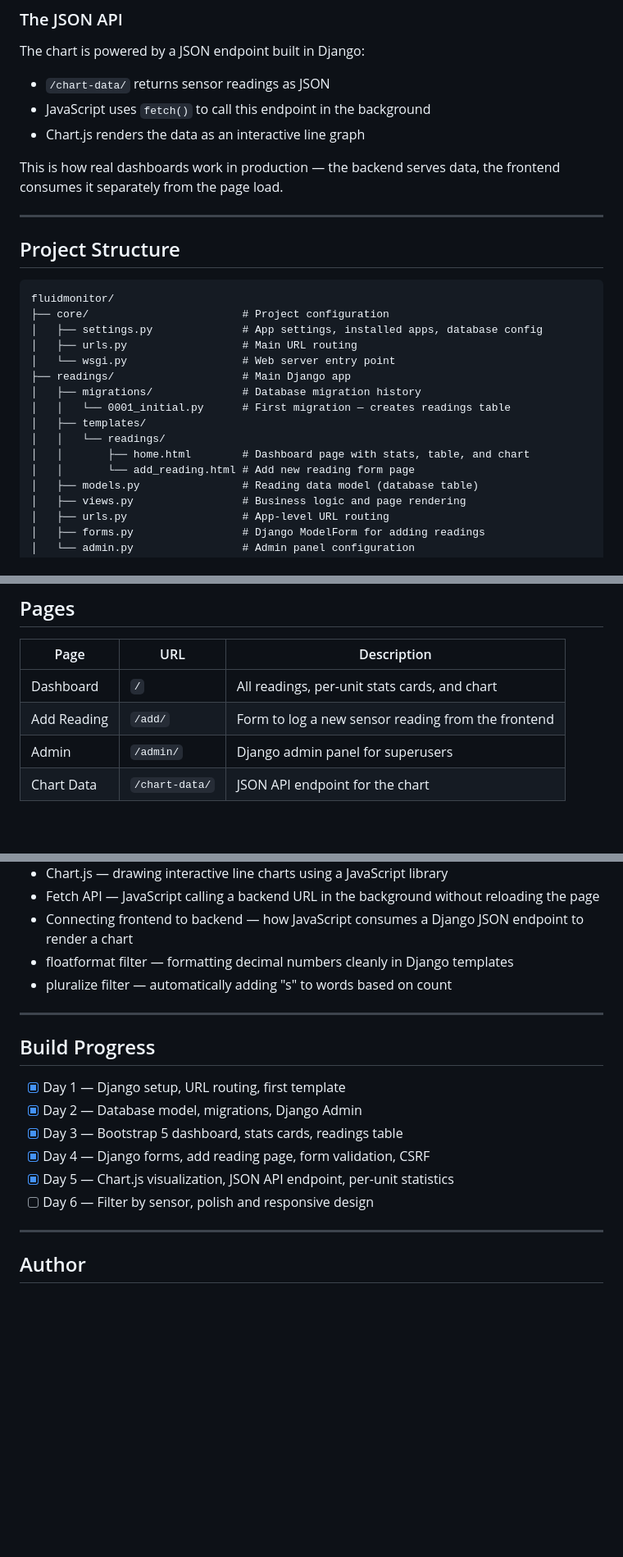
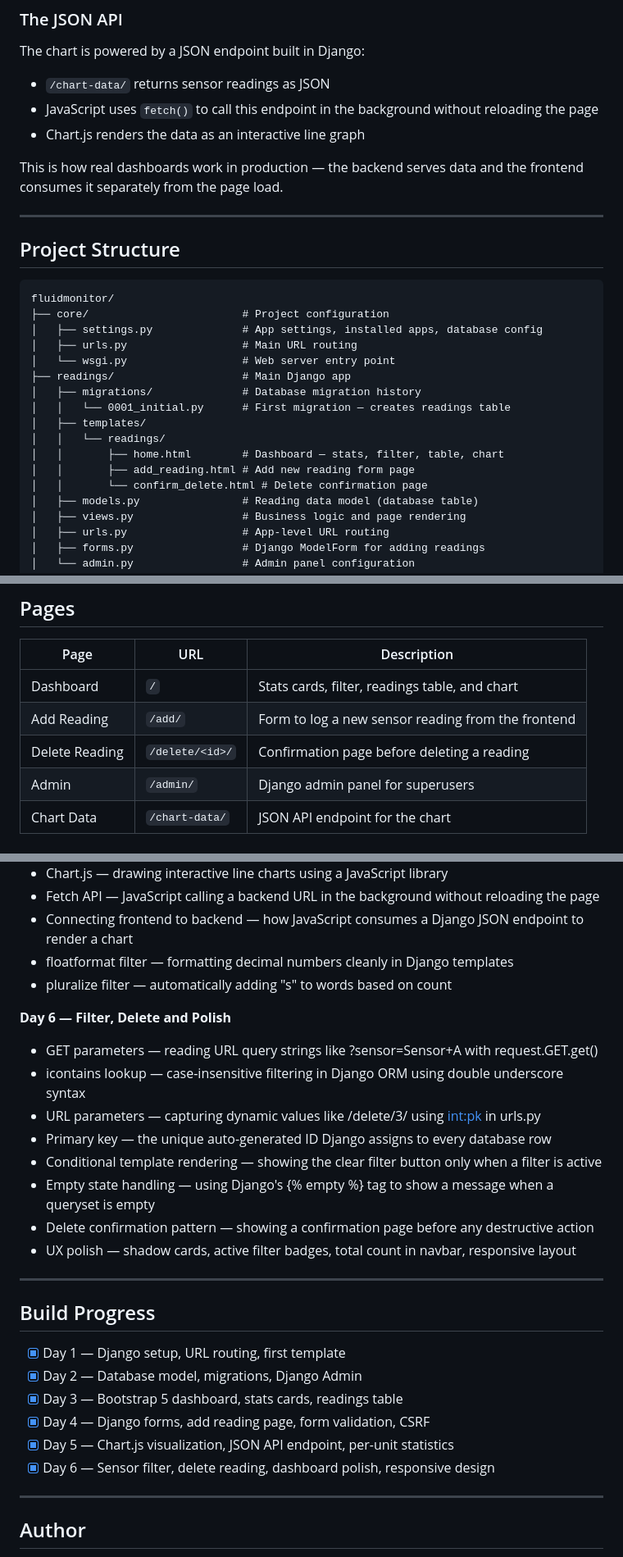
Before and after one commit to uditbh123/fluidmonitor, a Markdown page: README.md, 3 parts joined by grey strips. Shown at 82% size. Drawn GitHub-style; blank space fills up the shorter version.

Commit message:
Day 6 - sensor filter, delete reading, dashboard polish, complete README

```diff
--- a/README.md
+++ b/README.md
@@ -81,10 +86,10 @@ New readings are submitted through a Django ModelForm. Django handles:
 ### The JSON API
 The chart is powered by a JSON endpoint built in Django:
 - `/chart-data/` returns sensor readings as JSON
-- JavaScript uses `fetch()` to call this endpoint in the background
+- JavaScript uses `fetch()` to call this endpoint in the background without reloading the page
 - Chart.js renders the data as an interactive line graph
 
-This is how real dashboards work in production — the backend serves data, the frontend consumes it separately from the page load.
+This is how real dashboards work in production — the backend serves data and the frontend consumes it separately from the page load.
 
 ---
 
@@ -101,8 +106,9 @@ fluidmonitor/
 │   │   └── 0001_initial.py      # First migration — creates readings table
 │   ├── templates/
 │   │   └── readings/
-│   │       ├── home.html        # Dashboard page with stats, table, and chart
-│   │       └── add_reading.html # Add new reading form page
+│   │       ├── home.html        # Dashboard — stats, filter, table, chart
+│   │       ├── add_reading.html # Add new reading form page
+│   │       └── confirm_delete.html # Delete confirmation page
 │   ├── models.py                # Reading data model (database table)
 │   ├── views.py                 # Business logic and page rendering
 │   ├── urls.py                  # App-level URL routing
@@ -169,8 +175,9 @@ Admin panel available at http://127.0.0.1:8000/admin
 
 | Page | URL | Description |
 |------|-----|-------------|
-| Dashboard | `/` | All readings, per-unit stats cards, and chart |
+| Dashboard | `/` | Stats cards, filter, readings table, and chart |
 | Add Reading | `/add/` | Form to log a new sensor reading from the frontend |
+| Delete Reading | `/delete/<id>/` | Confirmation page before deleting a reading |
 | Admin | `/admin/` | Django admin panel for superusers |
 | Chart Data | `/chart-data/` | JSON API endpoint for the chart |
 
@@ -218,6 +225,16 @@ Admin panel available at http://127.0.0.1:8000/admin
 - floatformat filter — formatting decimal numbers cleanly in Django templates
 - pluralize filter — automatically adding "s" to words based on count
 
+**Day 6 — Filter, Delete and Polish**
+- GET parameters — reading URL query strings like ?sensor=Sensor+A with request.GET.get()
+- icontains lookup — case-insensitive filtering in Django ORM using double underscore syntax
+- URL parameters — capturing dynamic values like /delete/3/ using <int:pk> in urls.py
+- Primary key — the unique auto-generated ID Django assigns to every database row
+- Conditional template rendering — showing the clear filter button only when a filter is active
+- Empty state handling — using Django's {% empty %} tag to show a message when a queryset is empty
+- Delete confirmation pattern — showing a confirmation page before any destructive action
+- UX polish — shadow cards, active filter badges, total count in navbar, responsive layout
+
 ---
 
 ## Build Progress
@@ -227,7 +244,7 @@ Admin panel available at http://127.0.0.1:8000/admin
 - [x] Day 3 — Bootstrap 5 dashboard, stats cards, readings table
 - [x] Day 4 — Django forms, add reading page, form validation, CSRF
 - [x] Day 5 — Chart.js visualization, JSON API endpoint, per-unit statistics
-- [ ] Day 6 — Filter by sensor, polish and responsive design
+- [x] Day 6 — Sensor filter, delete reading, dashboard polish, responsive design
 
 ---
 
```
Also changed, not shown: other parts of README.md (+7 -2 lines).
